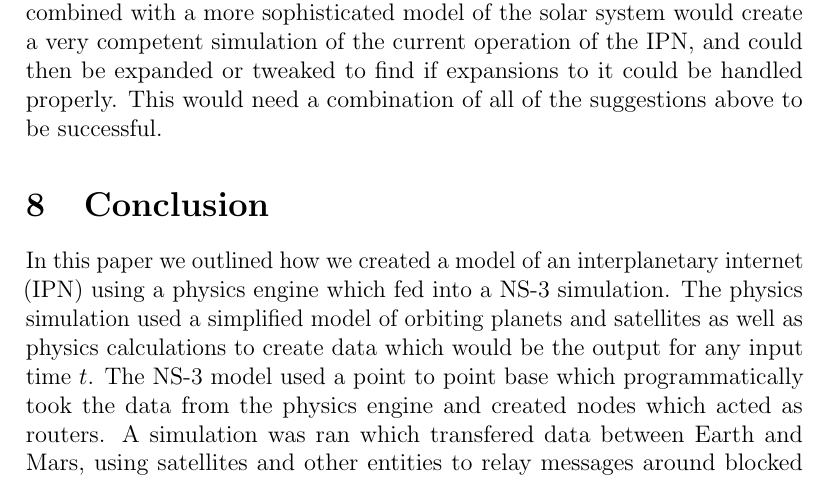
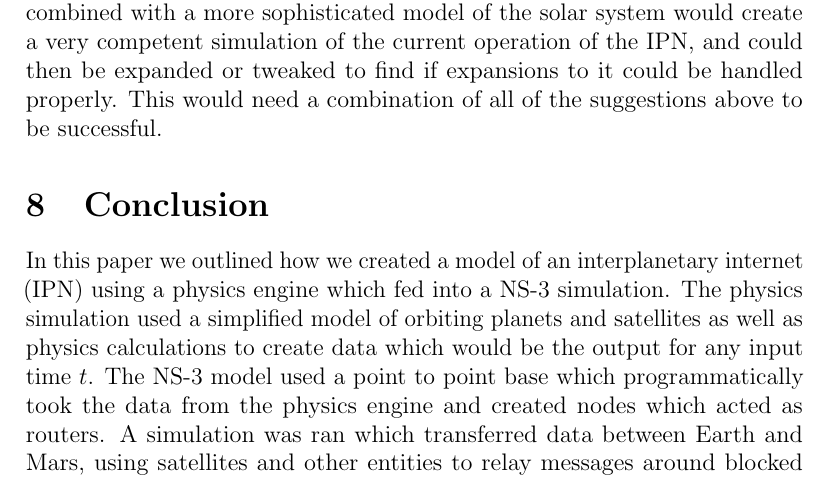
Before and after one commit to codyauch/IPN-Project, a LaTeX paper (paper/paper.tex): part of page 13 of 14, cut so that both start at the same text. Compiled offline with pdfLaTeX.

Commit message:
fix typo

```diff
--- a/paper/paper.tex
+++ b/paper/paper.tex
@@ -504,7 +504,7 @@ simulation used a simplified model of orbiting planets and satellites as well as
 physics calculations to create data which would be the output for any input time
 $t$. The NS-3 model used a point to point base which programmatically took the
 data from the physics engine and created nodes which acted as routers. A
-simulation was ran which transfered data between Earth and Mars, using
+simulation was ran which transferred data between Earth and Mars, using
 satellites and other entities to relay messages around blocked connections.
 Analysis was done on three different network protocols used in the IPN, that is
 UDP, TCP and New Reno. UDP was found to have the most throughput out of all of
```
Also changed, not shown: paper/paper.pdf.
